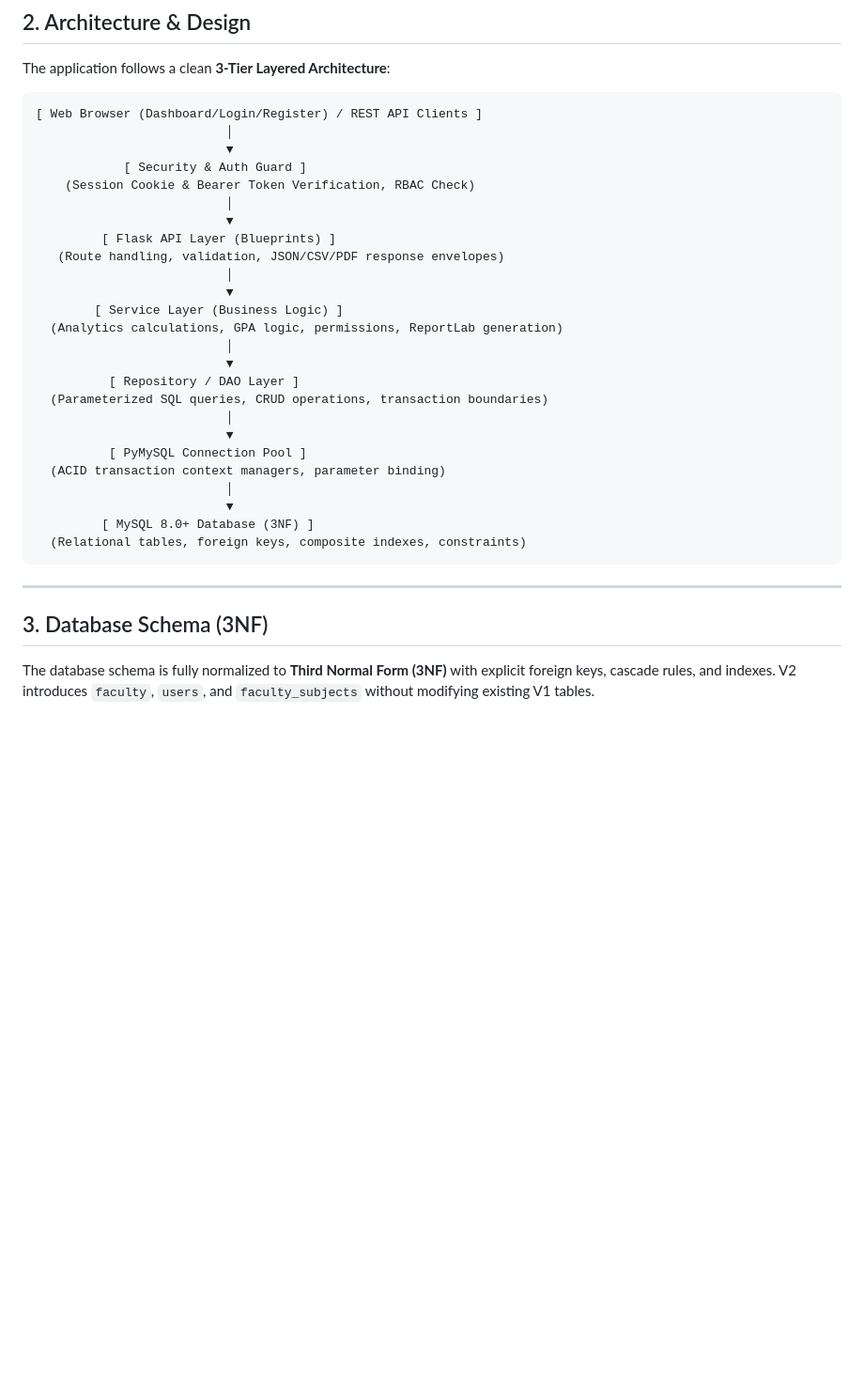
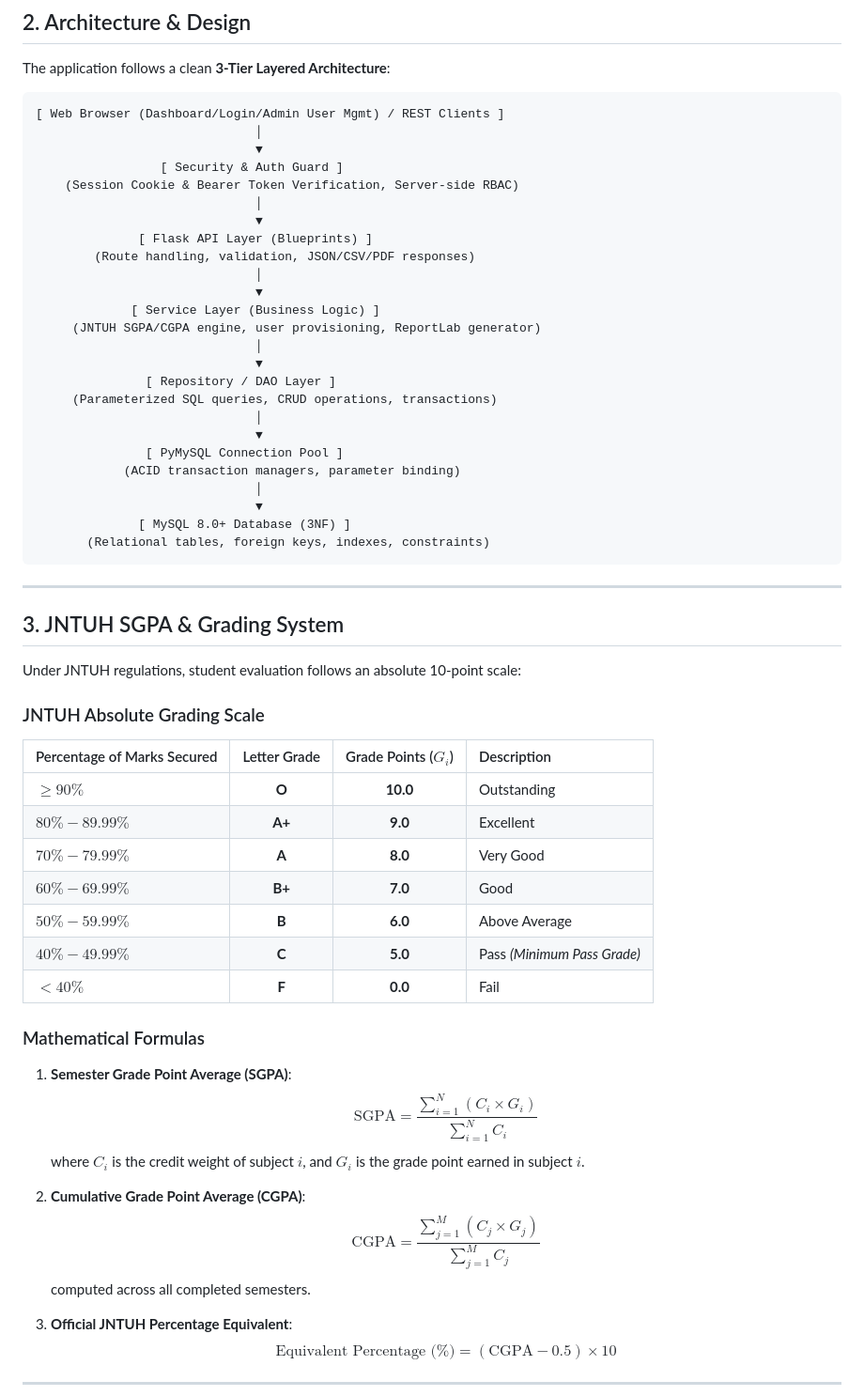
Before and after one commit to bijjamcharan09-cyber/student_web, a Markdown page: student_system/README.md, the part around one of its changes. Shown at 94% size. Rendered like a GitHub page; blank space fills up the shorter version.

````diff
--- a/student_system/README.md
+++ b/student_system/README.md
@@ -50,35 +58,63 @@ Version 2.0 elevates the system from an open REST utility to an enterprise-grade
 The application follows a clean **3-Tier Layered Architecture**:
 
 ```
-[ Web Browser (Dashboard/Login/Register) / REST API Clients ]
-                          │
-                          ▼
-            [ Security & Auth Guard ]
-    (Session Cookie & Bearer Token Verification, RBAC Check)
-                          │
-                          ▼
-         [ Flask API Layer (Blueprints) ]
-   (Route handling, validation, JSON/CSV/PDF response envelopes)
-                          │
-                          ▼
-        [ Service Layer (Business Logic) ]
-  (Analytics calculations, GPA logic, permissions, ReportLab generation)
-                          │
-                          ▼
-          [ Repository / DAO Layer ]
-  (Parameterized SQL queries, CRUD operations, transaction boundaries)
-                          │
-                          ▼
-          [ PyMySQL Connection Pool ]
-  (ACID transaction context managers, parameter binding)
-                          │
-                          ▼
-         [ MySQL 8.0+ Database (3NF) ]
-  (Relational tables, foreign keys, composite indexes, constraints)
+[ Web Browser (Dashboard/Login/Admin User Mgmt) / REST Clients ]
+                              │
+                              ▼
+                 [ Security & Auth Guard ]
+    (Session Cookie & Bearer Token Verification, Server-side RBAC)
+                              │
+                              ▼
+              [ Flask API Layer (Blueprints) ]
+        (Route handling, validation, JSON/CSV/PDF responses)
+                              │
+                              ▼
+             [ Service Layer (Business Logic) ]
+     (JNTUH SGPA/CGPA engine, user provisioning, ReportLab generator)
+                              │
+                              ▼
+               [ Repository / DAO Layer ]
+     (Parameterized SQL queries, CRUD operations, transactions)
+                              │
+                              ▼
+               [ PyMySQL Connection Pool ]
+            (ACID transaction managers, parameter binding)
+                              │
+                              ▼
+              [ MySQL 8.0+ Database (3NF) ]
+       (Relational tables, foreign keys, indexes, constraints)
 ```
 
 ---
 
-## 3. Database Schema (3NF)
+## 3. JNTUH SGPA & Grading System
 
-The database schema is fully normalized to **Third Normal Form (3NF)** with explicit foreign keys, cascade rules, and indexes. V2 introduces `faculty`, `users`, and `faculty_subjects` without modifying existing V1 tables.
+Under JNTUH regulations, student evaluation follows an absolute 10-point scale:
+
+### JNTUH Absolute Grading Scale
+
+| Percentage of Marks Secured | Letter Grade | Grade Points ($G_i$) | Description |
+| :--- | :---: | :---: | :--- |
+| $\ge 90\%$ | **O** | **10.0** | Outstanding |
+| $80\% - 89.99\%$ | **A+** | **9.0** | Excellent |
+| $70\% - 79.99\%$ | **A** | **8.0** | Very Good |
+| $60\% - 69.99\%$ | **B+** | **7.0** | Good |
+| $50\% - 59.99\%$ | **B** | **6.0** | Above Average |
+| $40\% - 49.99\%$ | **C** | **5.0** | Pass *(Minimum Pass Grade)* |
+| $< 40\%$ | **F** | **0.0** | Fail |
+
+### Mathematical Formulas
+
+1. **Semester Grade Point Average (SGPA)**:
+   $$\text{SGPA} = \frac{\sum_{i=1}^{N} (C_i \times G_i)}{\sum_{i=1}^{N} C_i}$$
+   where $C_i$ is the credit weight of subject $i$, and $G_i$ is the grade point earned in subject $i$.
+
+2. **Cumulative Grade Point Average (CGPA)**:
+   $$\text{CGPA} = \frac{\sum_{j=1}^{M} (C_j \times G_j)}{\sum_{j=1}^{M} C_j}$$
+   computed across all completed semesters.
+
+3. **Official JNTUH Percentage Equivalent**:
+   $$\text{Equivalent Percentage (\%)} = (\text{CGPA} - 0.5) \times 10$$
+
+---
+
````
Also changed, not shown: other parts of student_system/README.md (+193 -175 lines).
